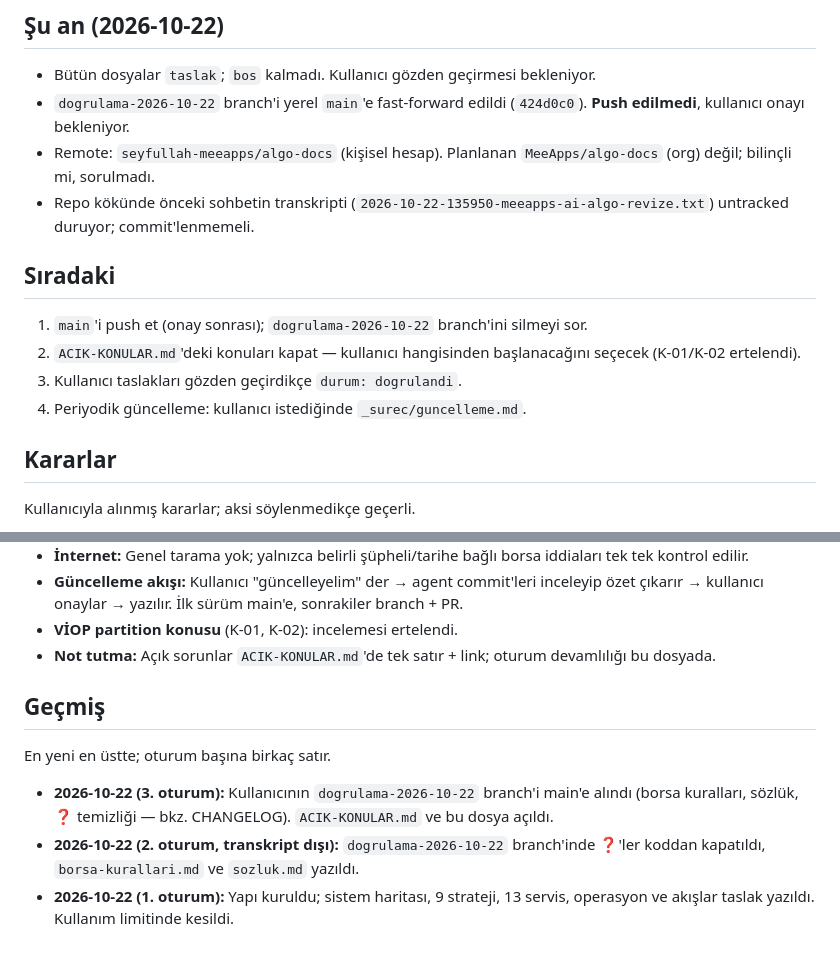
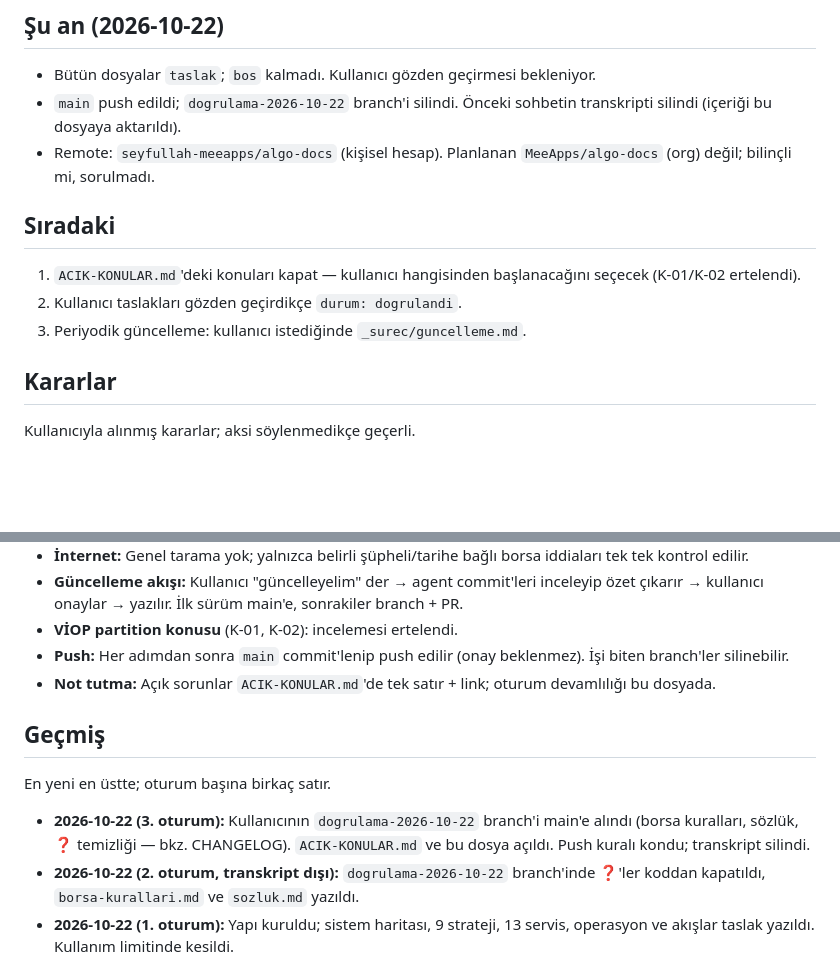
Before and after one commit to seyfullah-meeapps/algo-docs, a Markdown page: OTURUM-NOTLARI.md, 2 parts joined by grey strips. Drawn GitHub-style; blank space fills up the shorter version.

Commit message:
Oturum notları: push kuralı, güncel durum
Co-Authored-By: Claude Opus 5.5 <noreply@anthropic.com>

```diff
--- a/OTURUM-NOTLARI.md
+++ b/OTURUM-NOTLARI.md
@@ -12,16 +12,14 @@ Doküman değişikliklerinin ayrıntısı `CHANGELOG.md`'de, açık sorunlar `AC
 ## Şu an (2026-10-22)
 
 - Bütün dosyalar `taslak`; `bos` kalmadı. Kullanıcı gözden geçirmesi bekleniyor.
-- `dogrulama-2026-10-22` branch'i yerel `main`'e fast-forward edildi (`424d0c0`). **Push edilmedi**, kullanıcı onayı bekleniyor.
+- `main` push edildi; `dogrulama-2026-10-22` branch'i silindi. Önceki sohbetin transkripti silindi (içeriği bu dosyaya aktarıldı).
 - Remote: `seyfullah-meeapps/algo-docs` (kişisel hesap). Planlanan `MeeApps/algo-docs` (org) değil; bilinçli mi, sorulmadı.
-- Repo kökünde önceki sohbetin transkripti (`2026-10-22-135950-meeapps-ai-algo-revize.txt`) untracked duruyor; commit'lenmemeli.
 
 ## Sıradaki
 
-1. `main`'i push et (onay sonrası); `dogrulama-2026-10-22` branch'ini silmeyi sor.
-2. `ACIK-KONULAR.md`'deki konuları kapat — kullanıcı hangisinden başlanacağını seçecek (K-01/K-02 ertelendi).
-3. Kullanıcı taslakları gözden geçirdikçe `durum: dogrulandi`.
-4. Periyodik güncelleme: kullanıcı istediğinde `_surec/guncelleme.md`.
+1. `ACIK-KONULAR.md`'deki konuları kapat — kullanıcı hangisinden başlanacağını seçecek (K-01/K-02 ertelendi).
+2. Kullanıcı taslakları gözden geçirdikçe `durum: dogrulandi`.
+3. Periyodik güncelleme: kullanıcı istediğinde `_surec/guncelleme.md`.
 
 ## Kararlar
 
@@ -38,12 +36,13 @@ Kullanıcıyla alınmış kararlar; aksi söylenmedikçe geçerli.
 - **İnternet:** Genel tarama yok; yalnızca belirli şüpheli/tarihe bağlı borsa iddiaları tek tek kontrol edilir.
 - **Güncelleme akışı:** Kullanıcı "güncelleyelim" der → agent commit'leri inceleyip özet çıkarır → kullanıcı onaylar → yazılır. İlk sürüm main'e, sonrakiler branch + PR.
 - **VİOP partition konusu** (K-01, K-02): incelemesi ertelendi.
+- **Push:** Her adımdan sonra `main` commit'lenip push edilir (onay beklenmez). İşi biten branch'ler silinebilir.
 - **Not tutma:** Açık sorunlar `ACIK-KONULAR.md`'de tek satır + link; oturum devamlılığı bu dosyada.
 
 ## Geçmiş
 
 En yeni en üstte; oturum başına birkaç satır.
 
-- **2026-10-22 (3. oturum):** Kullanıcının `dogrulama-2026-10-22` branch'i main'e alındı (borsa kuralları, sözlük, ❓ temizliği — bkz. CHANGELOG). `ACIK-KONULAR.md` ve bu dosya açıldı.
+- **2026-10-22 (3. oturum):** Kullanıcının `dogrulama-2026-10-22` branch'i main'e alındı (borsa kuralları, sözlük, ❓ temizliği — bkz. CHANGELOG). `ACIK-KONULAR.md` ve bu dosya açıldı. Push kuralı kondu; transkript silindi.
 - **2026-10-22 (2. oturum, transkript dışı):** `dogrulama-2026-10-22` branch'inde ❓'ler koddan kapatıldı, `borsa-kurallari.md` ve `sozluk.md` yazıldı.
 - **2026-10-22 (1. oturum):** Yapı kuruldu; sistem haritası, 9 strateji, 13 servis, operasyon ve akışlar taslak yazıldı. Kullanım limitinde kesildi.
```
